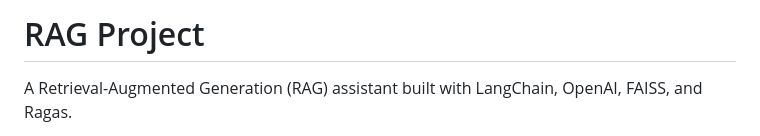
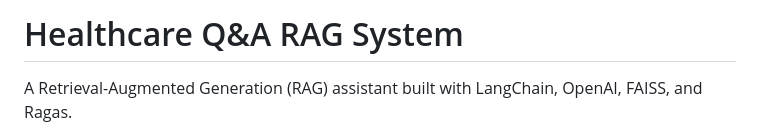
Before and after one commit to AkhileshSurampalli/Healthcare_QA_RAG_System, a Markdown page: README.md, the part around the change. GitHub-like rendering.

Commit message:
Changed title in README
Updated project title to 'Healthcare Q&A RAG System'.

```diff
--- a/README.md
+++ b/README.md
@@ -1,4 +1,4 @@
-# RAG Project
+# Healthcare Q&A RAG System
 
 A Retrieval-Augmented Generation (RAG) assistant built with LangChain, OpenAI, FAISS, and Ragas.
 
```
